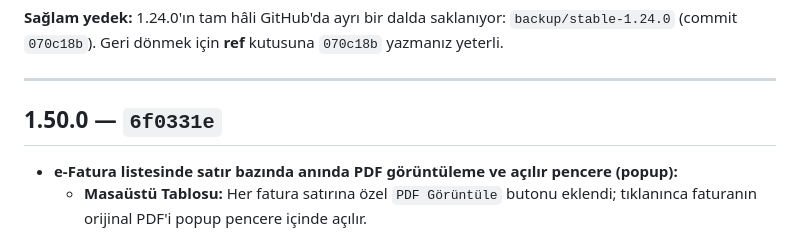
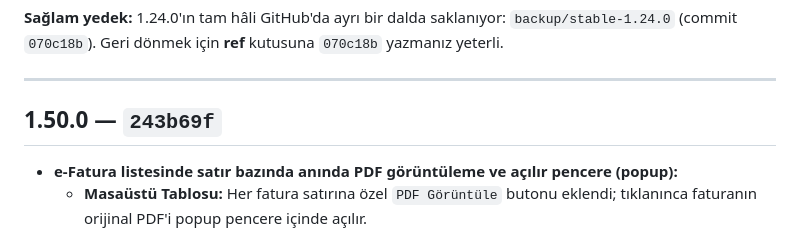
Before and after one commit to mylifer/scan, a Markdown page: CHANGELOG.md, the part around the change. Drawn GitHub-style.

Commit message:
docs: 1.50.0 commit kodu

```diff
--- a/CHANGELOG.md
+++ b/CHANGELOG.md
@@ -16,7 +16,7 @@ Her sürümün yanındaki **commit kodu**, o sürüme geri dönmek için kullan
 
 ---
 
-## 1.50.0 — `6f0331e`
+## 1.50.0 — `243b69f`
 - **e-Fatura listesinde satır bazında anında PDF görüntüleme ve açılır pencere (popup):**
   - **Masaüstü Tablosu:** Her fatura satırına özel `PDF Görüntüle` butonu eklendi; tıklanınca faturanın orijinal PDF'i popup pencere içinde açılır.
   - **Dahili Önizleme Penceresi (Modal):** Web tarayıcısında dosyayı bilgisayara/İndirilenler klasörüne indirmeye zorlamadan, tarayıcının yerleşik PDF görüntüleyicisiyle sayfa üzerinde açılır. Firma unvanı, fatura türü (e-Arşiv / e-Fatura / İade), belge no, tarih, tutar bilgileri, cihazına kaydetmek isteyenler için "İndir" butonu ve `Escape` tuşu ile hızlı kapatma desteği sunar.
```
